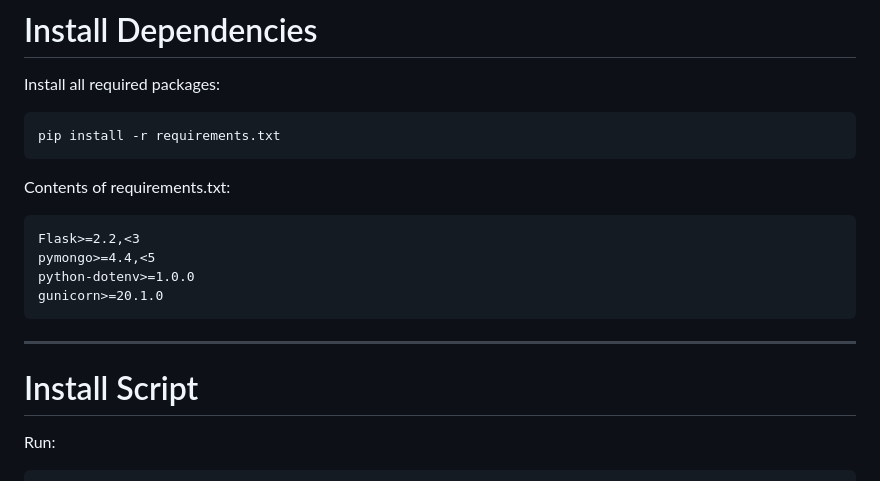
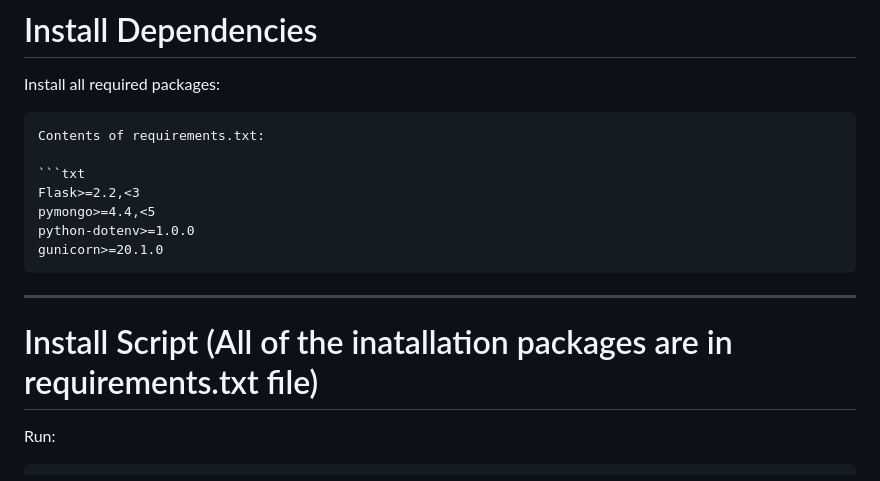
Before and after one commit to Gyani06/Flask_MongoDB_Assignment, a Markdown page: Readme.md, the part around the change. Rendered like a GitHub page.

Commit message:
Revise installation instructions in Readme.md
Updated installation instructions and clarified script usage.

````diff
--- a/Readme.md
+++ b/Readme.md
@@ -77,10 +77,7 @@ git --version
 
 Install all required packages:
 
-```bash
-pip install -r requirements.txt
 ```
-
 Contents of requirements.txt:
 
 ```txt
@@ -91,7 +88,7 @@ gunicorn>=20.1.0
 ```
 ---
 
-# Install Script
+# Install Script (All of the inatallation packages are in requirements.txt file)
 
 Run:
 
````
